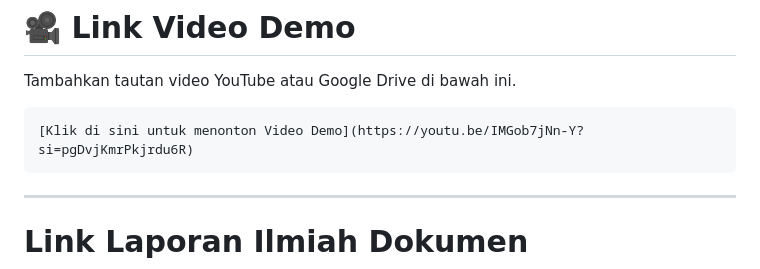
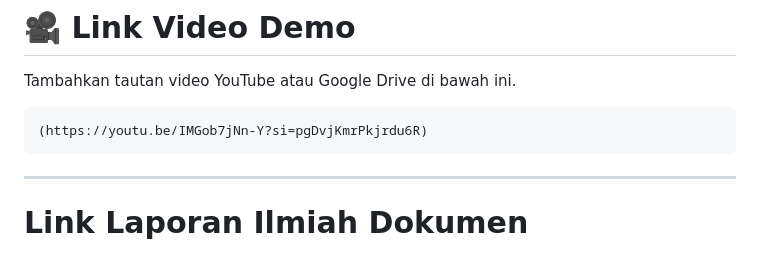
Before and after one commit to Kelompok3SO/sistem-operasi-kelompok3, a Markdown page: README.md, the part around the change. Rendered like a GitHub page.

Commit message:
Fix link formatting in README.md

````diff
--- a/README.md
+++ b/README.md
@@ -409,7 +409,7 @@ Apabila halaman profil kelompok muncul berarti konfigurasi berhasil.
 Tambahkan tautan video YouTube atau Google Drive di bawah ini.
 
 ```
-[Klik di sini untuk menonton Video Demo](https://youtu.be/IMGob7jNn-Y?si=pgDvjKmrPkjrdu6R)
+(https://youtu.be/IMGob7jNn-Y?si=pgDvjKmrPkjrdu6R)
 ```
 
 ---
````
